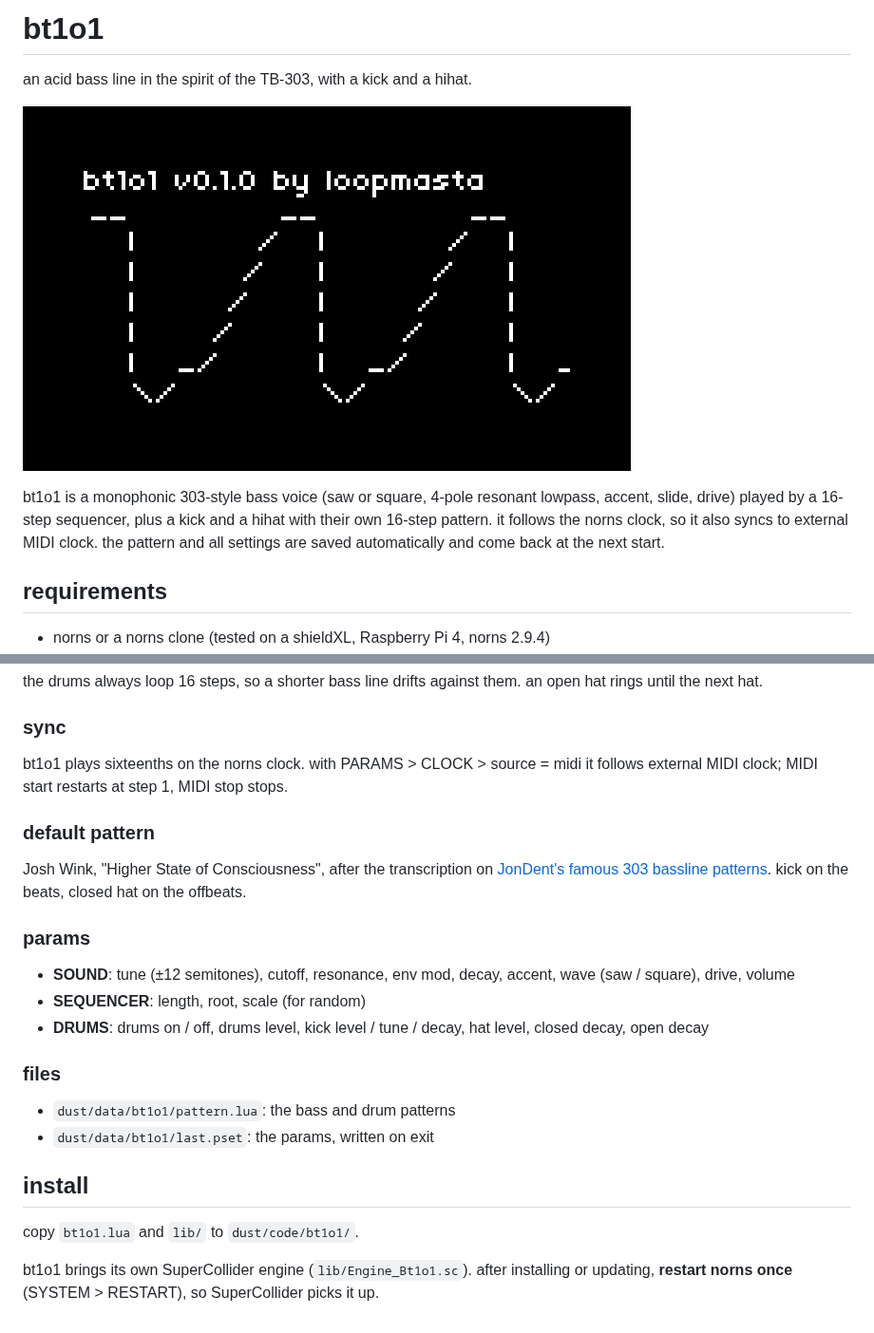
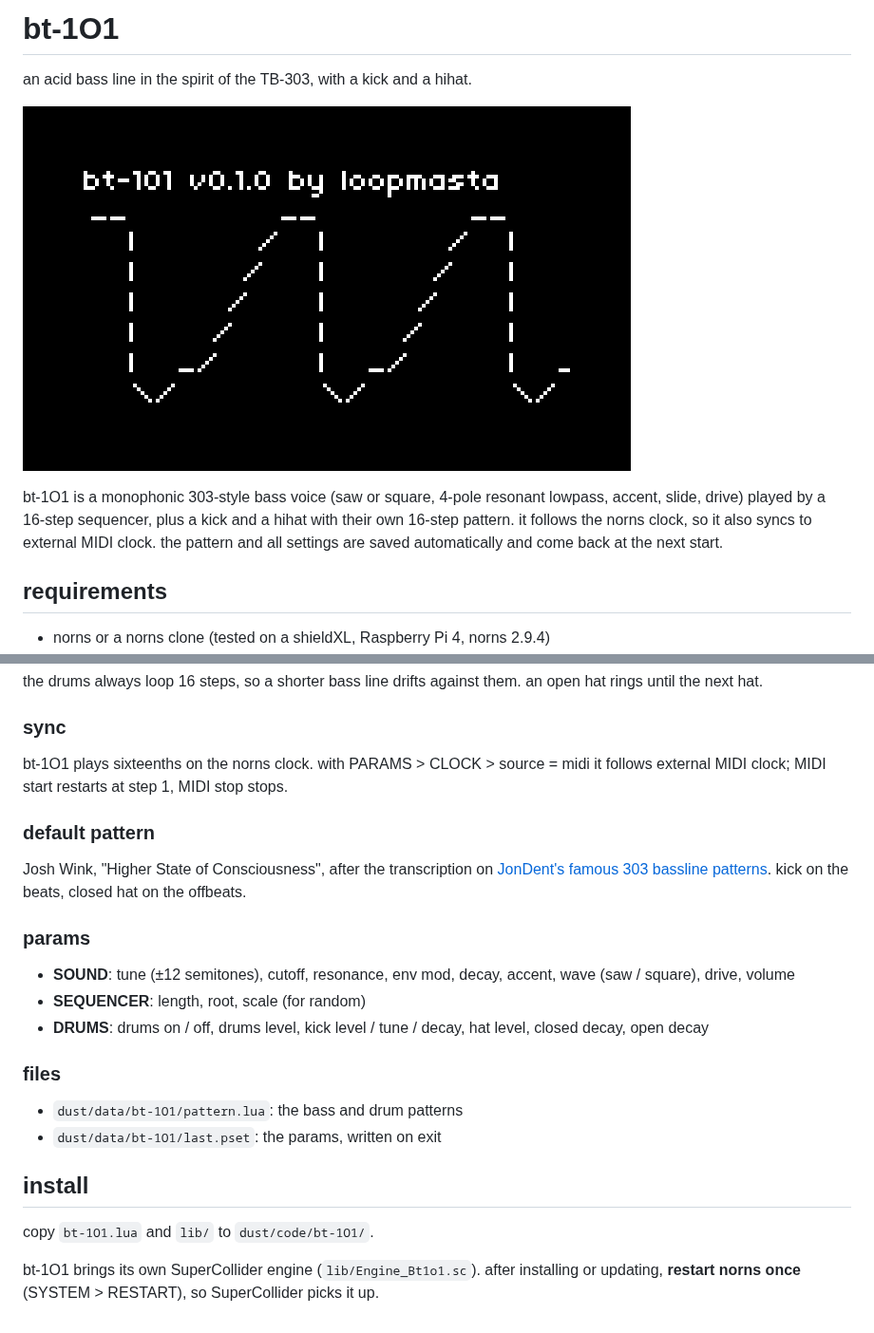
Before and after one commit to loopmasta/bt-1O1, a Markdown page: README.md, 2 parts joined by grey strips. Shown at 95% size. GitHub-like rendering; pictures changed too: bt-1O1.png (added), bt1o1.png (deleted).

Commit message:
Rename to bt-1O1
Script, header, README and image renamed. The engine stays Engine_Bt1o1 (SuperCollider class names can't contain a hyphen); internal ids are unchanged, so saved PSETs still load. On a norns: move dust/code/bt1o1 and dust/data/bt1o1 to bt-1O1 and restart once.

```diff
--- a/README.md
+++ b/README.md
@@ -1,10 +1,10 @@
-# bt1o1
+# bt-1O1
 
 an acid bass line in the spirit of the TB-303, with a kick and a hihat.
 
-![bt1o1](bt1o1.png)
+![bt-1O1](bt-1O1.png)
 
-bt1o1 is a monophonic 303-style bass voice (saw or square, 4-pole resonant lowpass, accent, slide, drive) played by a 16-step sequencer, plus a kick and a hihat with their own 16-step pattern. it follows the norns clock, so it also syncs to external MIDI clock. the pattern and all settings are saved automatically and come back at the next start.
+bt-1O1 is a monophonic 303-style bass voice (saw or square, 4-pole resonant lowpass, accent, slide, drive) played by a 16-step sequencer, plus a kick and a hihat with their own 16-step pattern. it follows the norns clock, so it also syncs to external MIDI clock. the pattern and all settings are saved automatically and come back at the next start.
 
 ## requirements
 
@@ -52,7 +52,7 @@ the drums always loop 16 steps, so a shorter bass line drifts against them. an o
 
 ### sync
 
-bt1o1 plays sixteenths on the norns clock. with PARAMS > CLOCK > source = midi it follows external MIDI clock; MIDI start restarts at step 1, MIDI stop stops.
+bt-1O1 plays sixteenths on the norns clock. with PARAMS > CLOCK > source = midi it follows external MIDI clock; MIDI start restarts at step 1, MIDI stop stops.
 
 ### default pattern
 
@@ -66,11 +66,11 @@ Josh Wink, "Higher State of Consciousness", after the transcription on [JonDent'
 
 ### files
 
-- `dust/data/bt1o1/pattern.lua`: the bass and drum patterns
-- `dust/data/bt1o1/last.pset`: the params, written on exit
+- `dust/data/bt-1O1/pattern.lua`: the bass and drum patterns
+- `dust/data/bt-1O1/last.pset`: the params, written on exit
 
 ## install
 
-copy `bt1o1.lua` and `lib/` to `dust/code/bt1o1/`.
+copy `bt-1O1.lua` and `lib/` to `dust/code/bt-1O1/`.
 
-bt1o1 brings its own SuperCollider engine (`lib/Engine_Bt1o1.sc`). after installing or updating, **restart norns once** (SYSTEM > RESTART), so SuperCollider picks it up.
+bt-1O1 brings its own SuperCollider engine (`lib/Engine_Bt1o1.sc`). after installing or updating, **restart norns once** (SYSTEM > RESTART), so SuperCollider picks it up.
```
Also changed, not shown: 3 other files.
